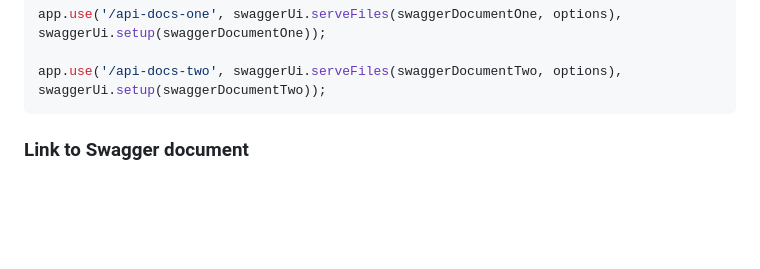
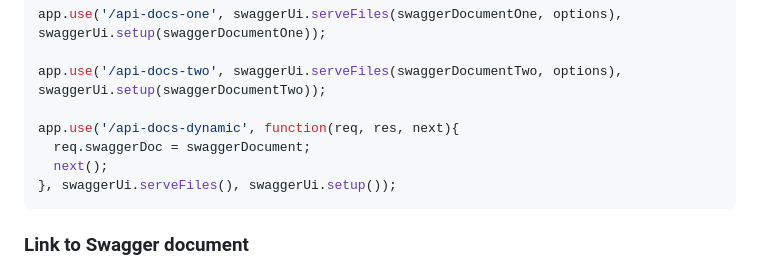
Before and after one commit to scottie1984/swagger-ui-express, a Markdown page: README.md, the part around the change. Drawn GitHub-style; blank space fills up the shorter version.

Commit message:
Enhance docs

````diff
--- a/README.md
+++ b/README.md
@@ -321,6 +321,11 @@ var options = {}
 app.use('/api-docs-one', swaggerUi.serveFiles(swaggerDocumentOne, options), swaggerUi.setup(swaggerDocumentOne));
 
 app.use('/api-docs-two', swaggerUi.serveFiles(swaggerDocumentTwo, options), swaggerUi.setup(swaggerDocumentTwo));
+
+app.use('/api-docs-dynamic', function(req, res, next){
+  req.swaggerDoc = swaggerDocument;
+  next();
+}, swaggerUi.serveFiles(), swaggerUi.setup());
 ```
 
 ### Link to Swagger document
````
